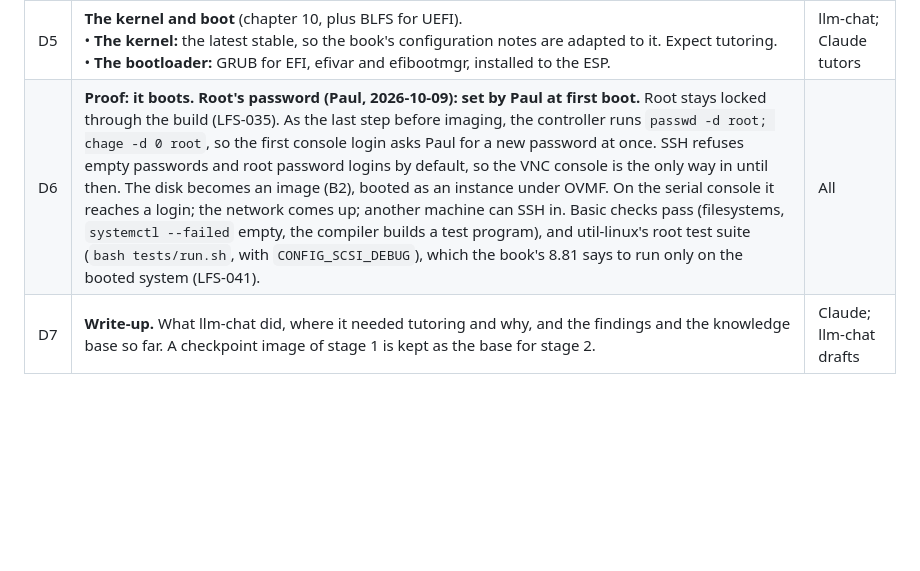
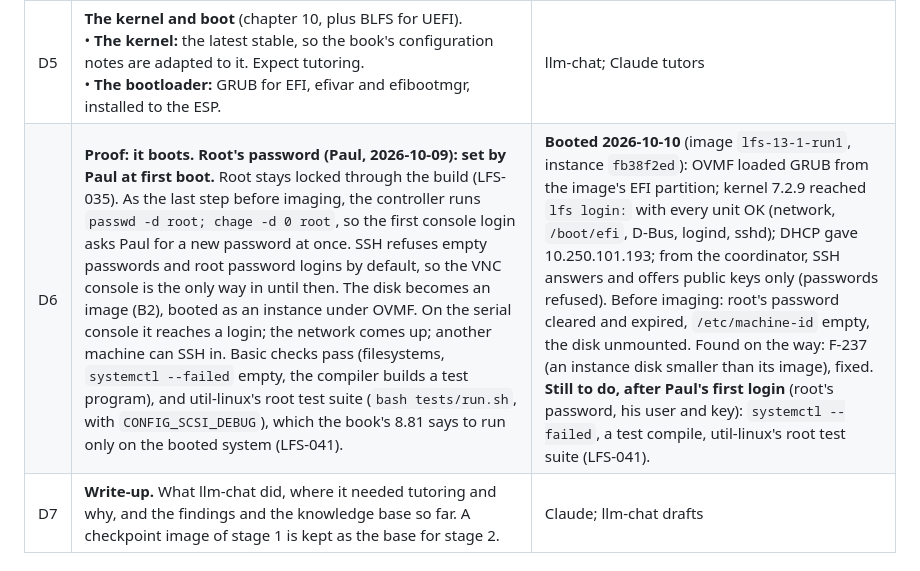
Before and after one commit to psc108/cloudcore, a Markdown page: lfs-os-Phased-Implementation.md, the part around the change. GitHub-like rendering; blank space fills up the shorter version.

Commit message:
docs: D6, run 1 boots: login prompt, network, SSH keys only
Co-Authored-By: Claude Opus 5.5 <noreply@anthropic.com>

```diff
--- a/lfs-os-Phased-Implementation.md
+++ b/lfs-os-Phased-Implementation.md
@@ -77,7 +77,7 @@ Checked 2026-10-06: CloudCore has none of these yet.
 | D3 | **The final system** (chapter 8), with each package's test suite. Test results are compared with the failures the book says to expect. | llm-chat |
 | D4 | **System configuration** (chapter 9): systemd, networking, clock, locale, fstab. | llm-chat |
 | D5 | **The kernel and boot** (chapter 10, plus BLFS for UEFI).<br>• **The kernel:** the latest stable, so the book's configuration notes are adapted to it. Expect tutoring.<br>• **The bootloader:** GRUB for EFI, efivar and efibootmgr, installed to the ESP. | llm-chat; Claude tutors |
-| D6 | **Proof: it boots.** **Root's password (Paul, 2026-10-09): set by Paul at first boot.** Root stays locked through the build (LFS-035). As the last step before imaging, the controller runs `passwd -d root; chage -d 0 root`, so the first console login asks Paul for a new password at once. SSH refuses empty passwords and root password logins by default, so the VNC console is the only way in until then. The disk becomes an image (B2), booted as an instance under OVMF. On the serial console it reaches a login; the network comes up; another machine can SSH in. Basic checks pass (filesystems, `systemctl --failed` empty, the compiler builds a test program), and util-linux's root test suite (`bash tests/run.sh`, with `CONFIG_SCSI_DEBUG`), which the book's 8.81 says to run only on the booted system (LFS-041). | All |
+| D6 | **Proof: it boots.** **Root's password (Paul, 2026-10-09): set by Paul at first boot.** Root stays locked through the build (LFS-035). As the last step before imaging, the controller runs `passwd -d root; chage -d 0 root`, so the first console login asks Paul for a new password at once. SSH refuses empty passwords and root password logins by default, so the VNC console is the only way in until then. The disk becomes an image (B2), booted as an instance under OVMF. On the serial console it reaches a login; the network comes up; another machine can SSH in. Basic checks pass (filesystems, `systemctl --failed` empty, the compiler builds a test program), and util-linux's root test suite (`bash tests/run.sh`, with `CONFIG_SCSI_DEBUG`), which the book's 8.81 says to run only on the booted system (LFS-041). | **Booted 2026-10-10** (image `lfs-13-1-run1`, instance `fb38f2ed`): OVMF loaded GRUB from the image's EFI partition; kernel 7.2.9 reached `lfs login:` with every unit OK (network, `/boot/efi`, D-Bus, logind, sshd); DHCP gave 10.250.101.193; from the coordinator, SSH answers and offers public keys only (passwords refused). Before imaging: root's password cleared and expired, `/etc/machine-id` empty, the disk unmounted. Found on the way: F-237 (an instance disk smaller than its image), fixed. **Still to do, after Paul's first login** (root's password, his user and key): `systemctl --failed`, a test compile, util-linux's root test suite (LFS-041). |
 | D7 | **Write-up.** What llm-chat did, where it needed tutoring and why, and the findings and the knowledge base so far. A checkpoint image of stage 1 is kept as the base for stage 2. | Claude; llm-chat drafts |
 
 ## Phase E — Stage 2: the Wayland UI
```
